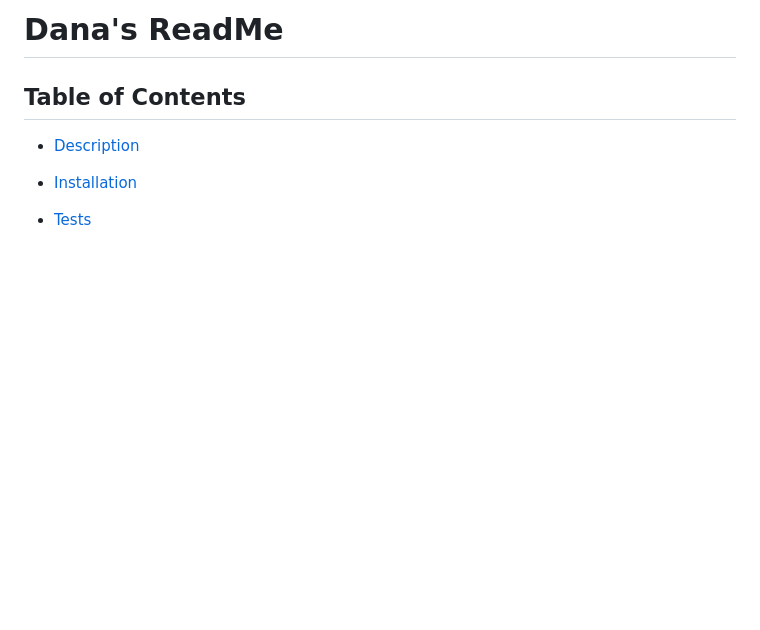
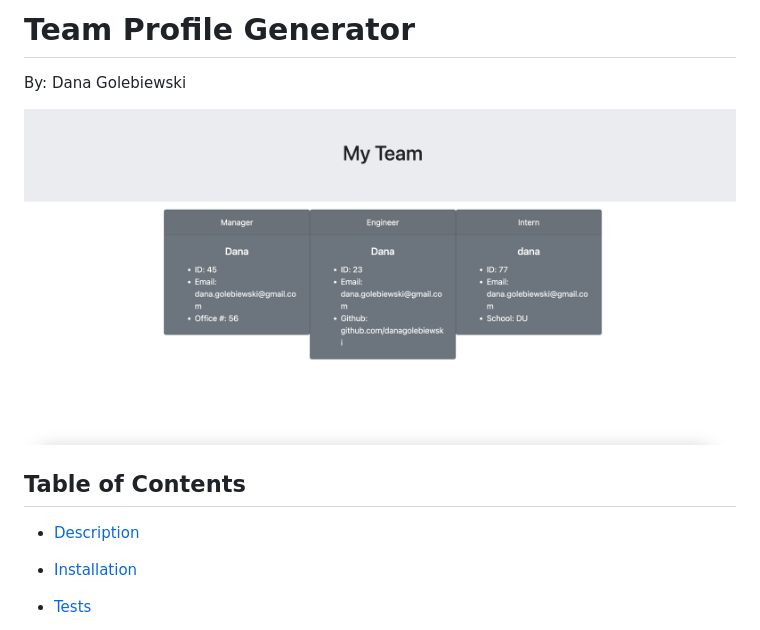
Before and after one commit to danagolebiewski/team-profile-generator, a Markdown page: README.md, the part around the change printed below. Drawn GitHub-style; pictures changed too: assets/website-preview.png (added); blank space fills up the shorter version.

Commit message:
added image to README

```diff
--- a/README.md
+++ b/README.md
@@ -1,6 +1,7 @@
-# Dana's ReadMe
+# Team Profile Generator
+By: Dana Golebiewski
 
-
+![Website Preview](./assets/website-preview.png)
 
 ## Table of Contents
 
```
Also changed, not shown: other parts of README.md (+1 -1 lines).
